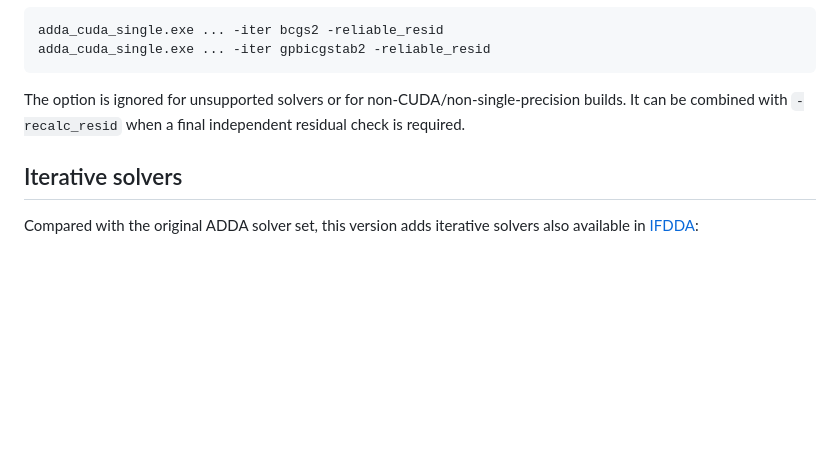
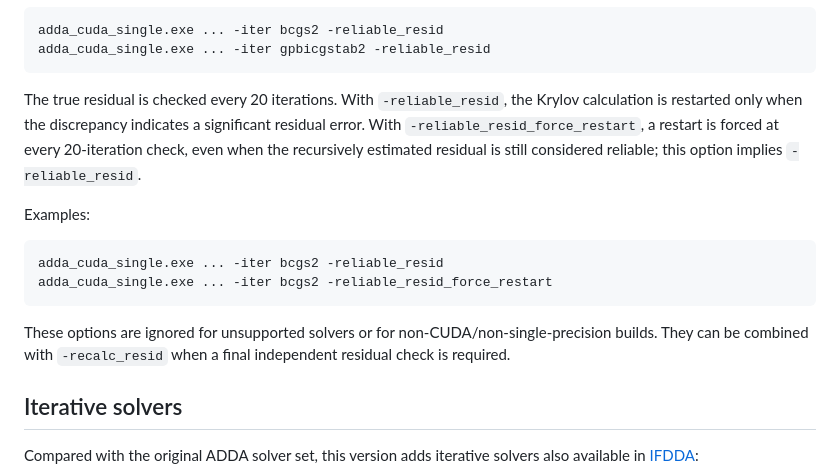
Before and after one commit to michelgross34/adda-cuda, a Markdown page: README.md, the part around the change. Rendered like a GitHub page; blank space fills up the shorter version.

Commit message:
Clarify reliable residual restart behavior

````diff
--- a/README.md
+++ b/README.md
@@ -59,7 +59,16 @@ adda_cuda_single.exe ... -iter bcgs2 -reliable_resid
 adda_cuda_single.exe ... -iter gpbicgstab2 -reliable_resid
 ```
 
-The option is ignored for unsupported solvers or for non-CUDA/non-single-precision builds. It can be combined with `-recalc_resid` when a final independent residual check is required.
+The true residual is checked every 20 iterations. With `-reliable_resid`, the Krylov calculation is restarted only when the discrepancy indicates a significant residual error. With `-reliable_resid_force_restart`, a restart is forced at every 20-iteration check, even when the recursively estimated residual is still considered reliable; this option implies `-reliable_resid`.
+
+Examples:
+
+```text
+adda_cuda_single.exe ... -iter bcgs2 -reliable_resid
+adda_cuda_single.exe ... -iter bcgs2 -reliable_resid_force_restart
+```
+
+These options are ignored for unsupported solvers or for non-CUDA/non-single-precision builds. They can be combined with `-recalc_resid` when a final independent residual check is required.
 
 ## Iterative solvers
 
````
